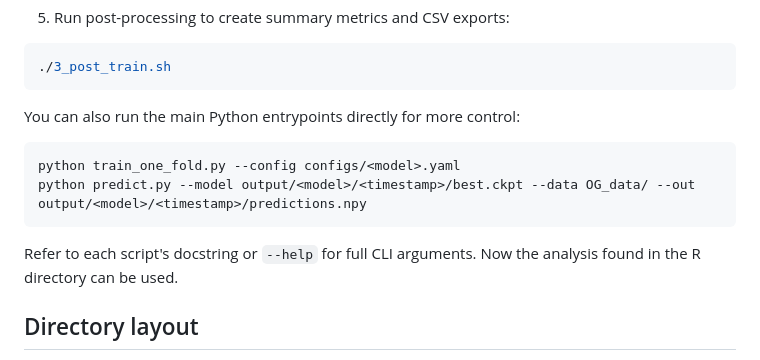
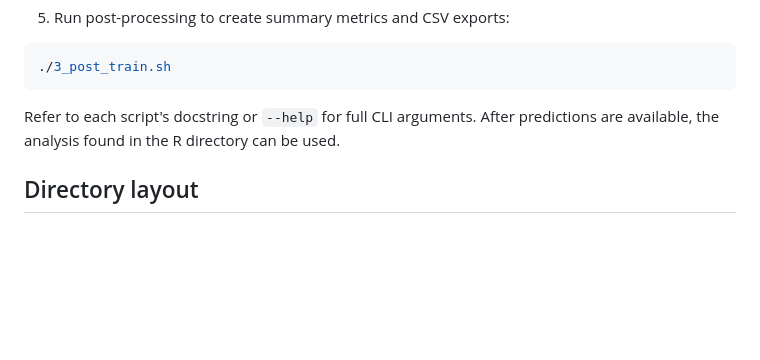
Before and after one commit to K-Hoc/rra_plots, a Markdown page: readme.md, the part around the change. Rendered like a GitHub page; blank space fills up the shorter version.

Commit message:
Update README
Removed direct execution instructions for Python scripts and updated references to analysis in the R directory.

````diff
--- a/readme.md
+++ b/readme.md
@@ -56,14 +56,8 @@ python gather_images.py
 ./3_post_train.sh
 ```
 
-You can also run the main Python entrypoints directly for more control:
-
-```bash
-python train_one_fold.py --config configs/<model>.yaml
-python predict.py --model output/<model>/<timestamp>/best.ckpt --data OG_data/ --out output/<model>/<timestamp>/predictions.npy
-```
-
-Refer to each script's docstring or `--help` for full CLI arguments. Now the analysis found in the R directory can be used.
+Refer to each script's docstring or `--help` for full CLI arguments.
+After predictions are available, the analysis found in the R directory can be used.
 
 ## Directory layout
 
````
